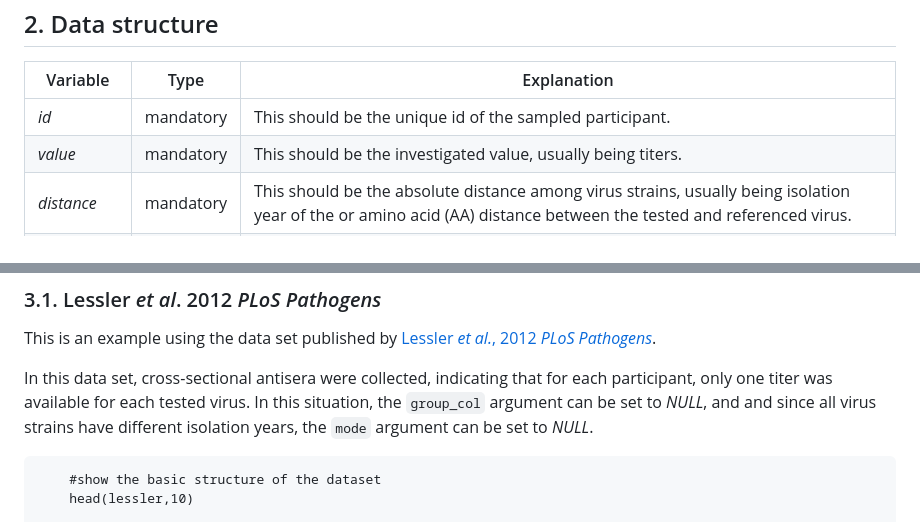
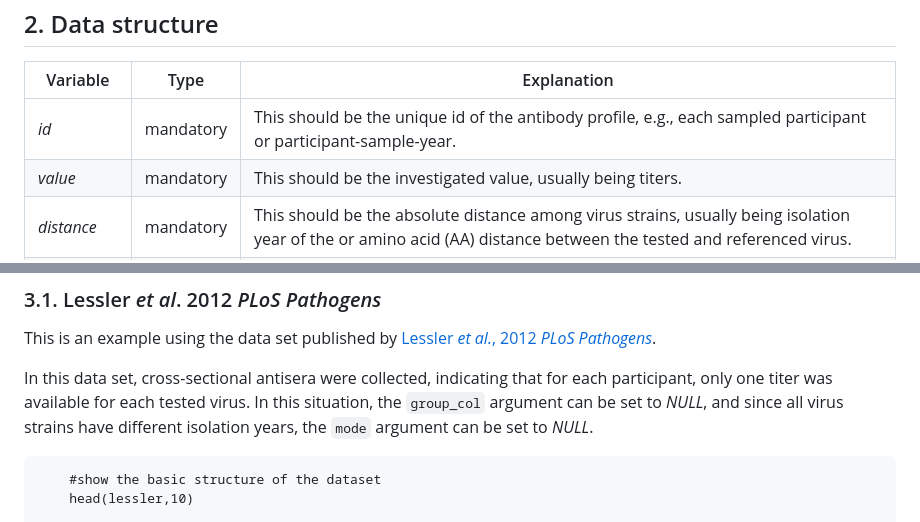
Before and after one commit to byyangyby/SeroMetrics, a Markdown page: README.md, 2 parts joined by grey strips. GitHub-like rendering.

```diff
--- a/README.md
+++ b/README.md
@@ -45,8 +45,8 @@ publications:
 <tr class="odd">
 <td style="text-align: left;"><em>id</em></td>
 <td style="text-align: left;">mandatory</td>
-<td style="text-align: left;">This should be the unique id of the
-sampled participant.</td>
+<td style="text-align: left;">This should be the unique id of the antibody profile, e.g.,
+each sampled participant or participant-sample-year.</td>
 </tr>
 <tr class="even">
 <td style="text-align: left;"><em>value</em></td>
@@ -162,7 +162,7 @@ Pathogens*](https://journals.plos.org/plospathogens/article?id=10.1371/journal.p
 In this data set, cross-sectional antisera were collected, indicating
 that for each participant, only one titer was available for each tested
 virus. In this situation, the `group_col` argument can be set to *NULL*,
-and and since all virus strains have different isolation years, the
+and since all virus strains have different isolation years, the
 `mode` argument can be set to *NULL*.
 
         #show the basic structure of the dataset
```
